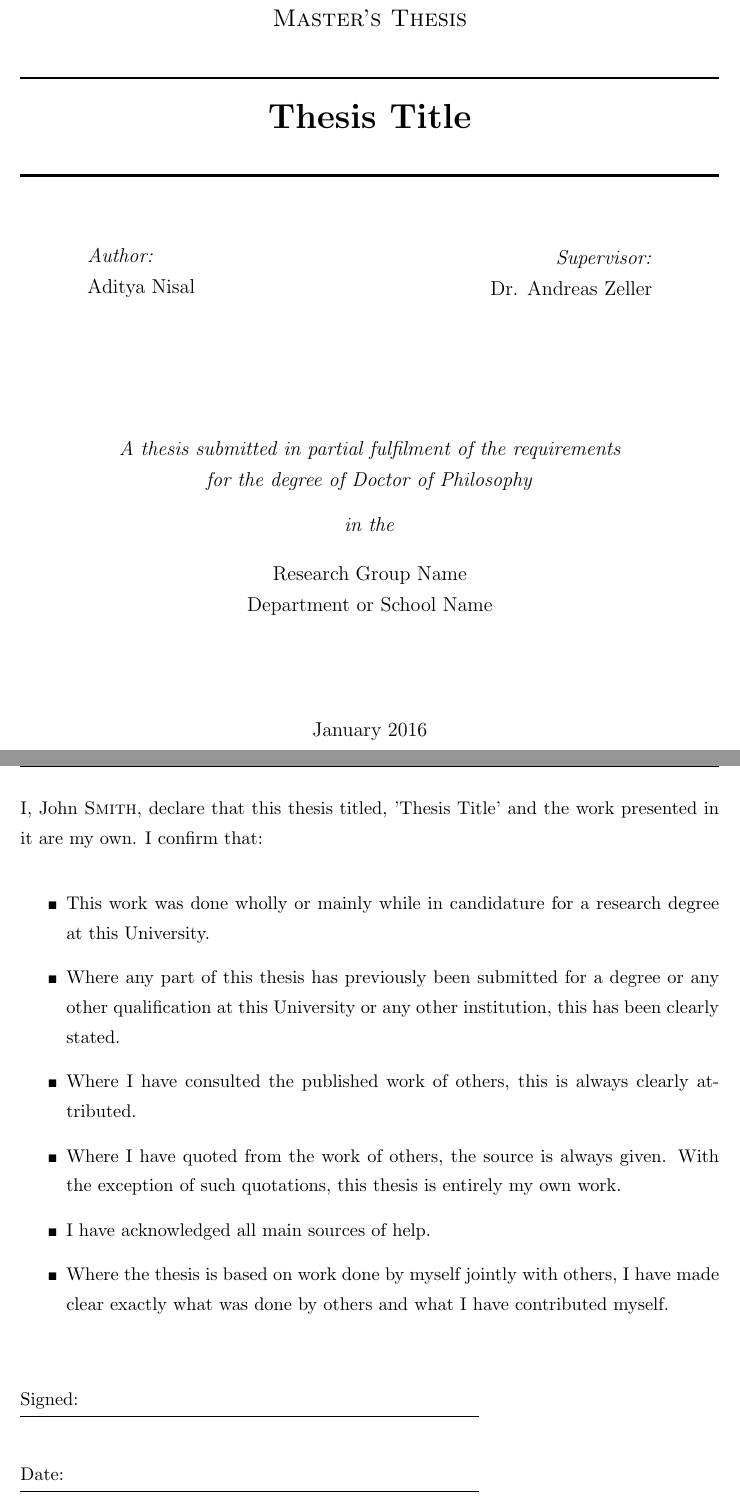
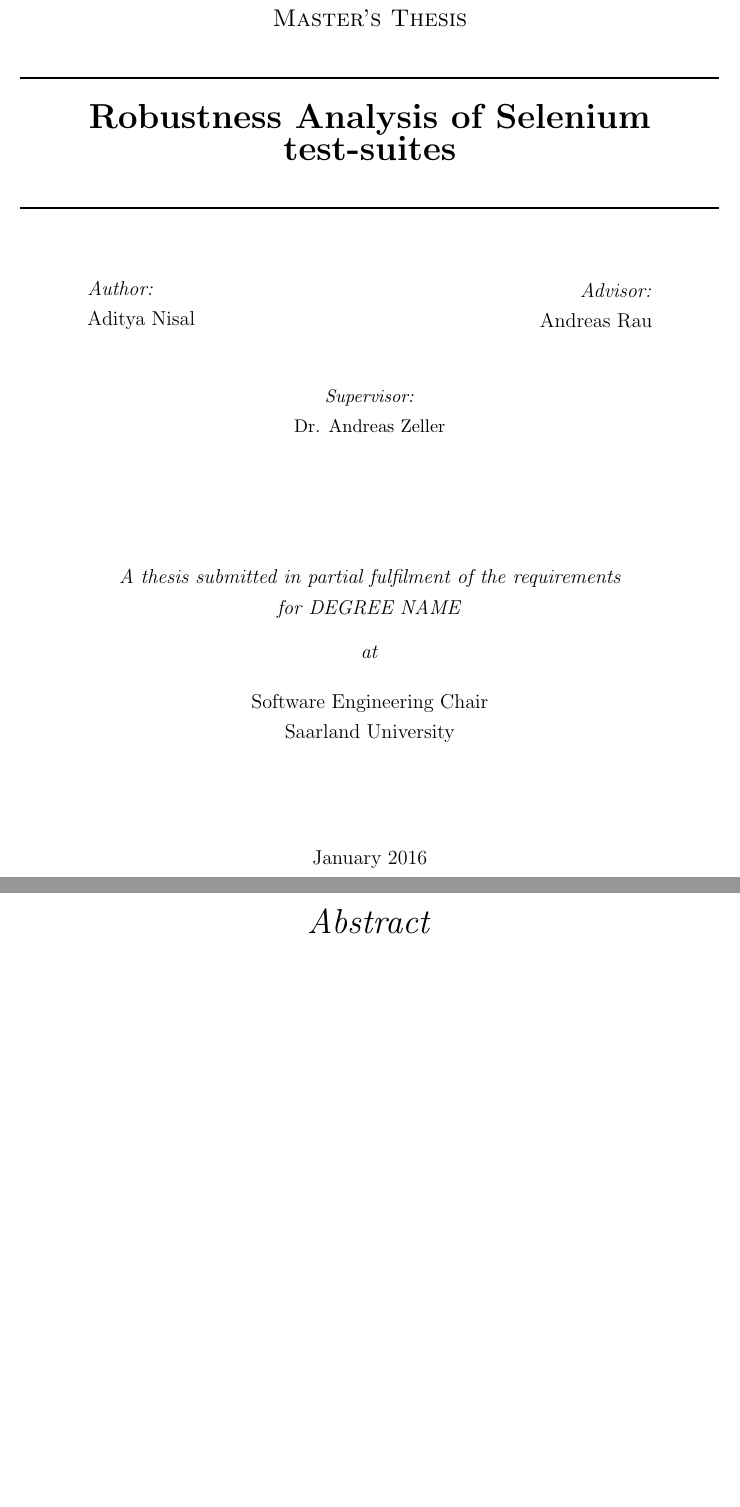
Before and after one commit to adini121/penulti, a LaTeX thesis (main.tex): two parts of pages 1 and 2 of 25 before the commit and two parts of pages 1 and 2 of 20 after it, joined at a grey line, cut so that both start at the same text, the shorter picture padded with empty space. Compiled offline with pdfLaTeX.

```diff
--- a/main.tex
+++ b/main.tex
@@ -65,7 +65,7 @@
 \textsc{\Large Master's Thesis}\\[0.5cm] % Thesis type
 
 \HRule \\[0.4cm] % Horizontal line
-{\huge \bfseries \ttitle}\\[0.4cm] % Thesis title
+{\huge \bfseries Robustness Analysis of Selenium test-suites}\\[0.4cm] % Thesis title
 \HRule \\[1.5cm] % Horizontal line
 
 \begin{minipage}{0.4\textwidth}
@@ -77,14 +77,20 @@
 \end{minipage}
 \begin{minipage}{0.4\textwidth}
 \begin{flushright} \large
-\emph{Supervisor:} \\
-{Dr. Andreas Zeller} % Supervisor name - remove the \href bracket to remove the link
+\emph{Advisor:} \\
+{Andreas Rau} % Supervisor name - remove the \href bracket to remove the link
 \end{flushright}
 \end{minipage}\\[3cm]
+\vspace{-2cm}
+\begin{center}
+\emph{Supervisor:}\\
+{Dr. Andreas Zeller}
+\end{center}
 
-\large \textit{A thesis submitted in partial fulfilment of the requirements\\ for the degree of \degreename}\\[0.3cm] % University requirement text
-\textit{in the}\\[0.4cm]
-\groupname\\\deptname\\[2cm] % Research group name and department name
+\vspace{2cm}
+\large \textit{A thesis submitted in partial fulfilment of the requirements\\ for DEGREE NAME}\\[0.3cm] % University requirement text
+\textit{at}\\[0.4cm]
+Software Engineering Chair \\Saarland University\\[2cm] % Research group name and department name
 
 {\large \today}\\[4cm] % Date
 %\includegraphics{Logo} % University/department logo - uncomment to place it
@@ -103,19 +109,17 @@
 
 % \addtocontents{toc}{\vspace{1em}} % Add a gap in the Contents, for aesthetics
 
-I, \authornames, declare that this thesis titled, '\ttitle' and the work presented in it are my own. I confirm that:
+% I, \authornames, declare that this thesis titled, '\ttitle' and the work presented in it are my own. I confirm that:
 
-\begin{itemize}
-\item[\tiny{$\blacksquare$}] This work was done wholly or mainly while in candidature for a research degree at this University.
-\item[\tiny{$\blacksquare$}] Where any part of this thesis has previously been submitted for a degree or any other qualification at this University or any other institution, this has been clearly stated.
-\item[\tiny{$\blacksquare$}] Where I have consulted the published work of others, this is always clearly attributed.
-\item[\tiny{$\blacksquare$}] Where I have quoted from the work of others, the source is always given. With the exception of such quotations, this thesis is entirely my own work.
-\item[\tiny{$\blacksquare$}] I have acknowledged all main sources of help.
-\item[\tiny{$\blacksquare$}] Where the thesis is based on work done by myself jointly with others, I have made clear exactly what was done by others and what I have contributed myself.\\
-\end{itemize}
+% \begin{itemize}
+% \item[\tiny{$\blacksquare$}] This work was done wholly or mainly while in candidature for a research degree at this University.
+% \item[\tiny{$\blacksquare$}] Where any part of this thesis has previously been submitted for a degree or any other qualification at this University or any other institution, this has been clearly stated.
+% \item[\tiny{$\blacksquare$}] Where I have consulted the published work of others, this is always clearly attributed.
+% \item[\tiny{$\blacksquare$}] Where I have quoted from the work of others, the source is always given. With the exception of such quotations, this thesis is entirely my own work.
+% \item[\tiny{$\blacksquare$}] I have acknowledged all main sources of help.
+% \item[\tiny{$\blacksquare$}] Where the thesis is based on work done by myself jointly with others, I have made clear exactly what was done by others and what I have contributed myself.\\
+% \end{itemize}
 
-Signed:\\
-\rule[1em]{25em}{0.5pt} % This prints a line for the signature
+% Signed:\\
+% \rule[1em]{25em}{0.5pt} % This prints a line for the signature
 
-Date:\\
-\rule[1em]{25em}{0.5pt} % This prints a line to write the date
```
Also changed, not shown: Thesis.cls (+3 -15 lines), main.tex (52 more changed lines).
